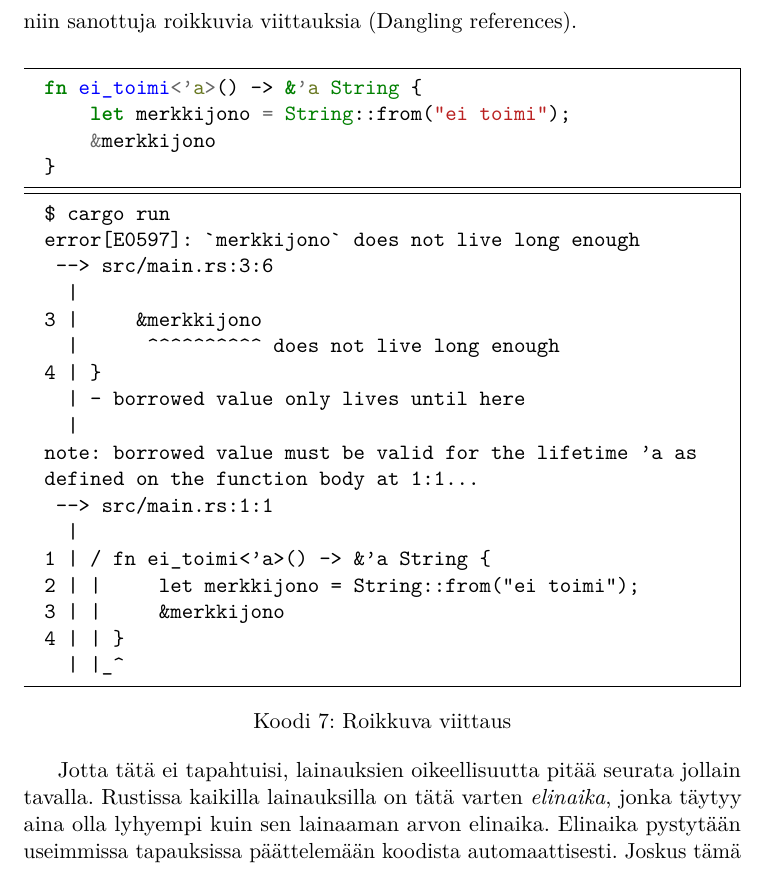
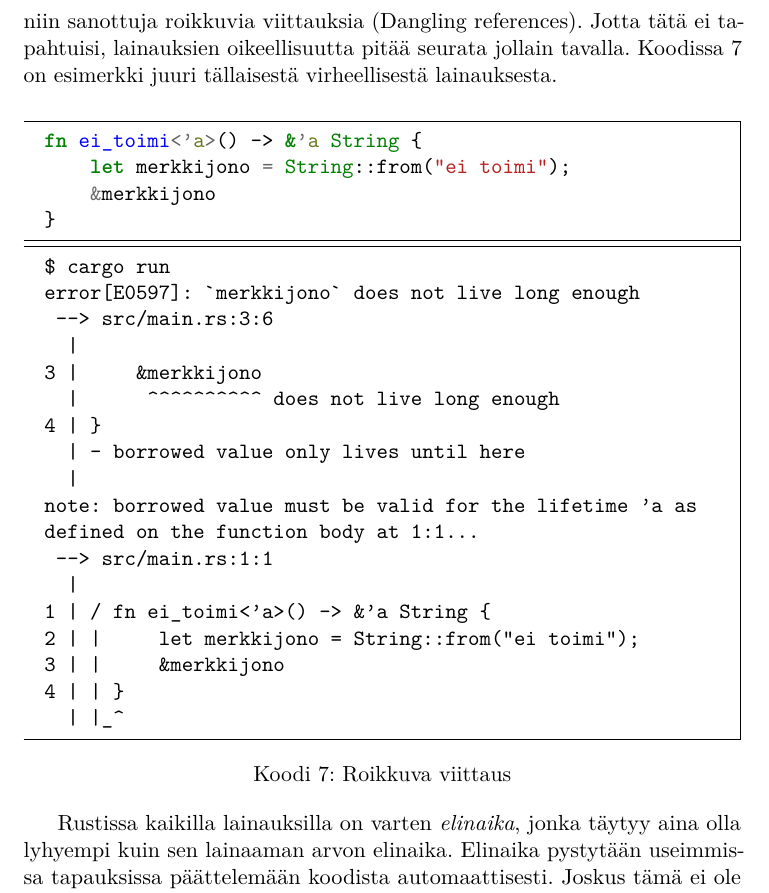
Before and after one commit to PeliSemma/Tutkielma, a LaTeX document (tutkielma.tex): part of page 9 of 15, cut so that both start at the same text. Compiled offline with pdfLaTeX.

Commit message:
Viittaus danglinkiin.

```diff
--- a/tutkielma.tex
+++ b/tutkielma.tex
@@ -300,7 +300,7 @@ is also borrowed as immutable
 %$
 \end{caplab}
 
-Kuten jo aiemmin mainittiin, arvot vapautetaan aina silloin kun niiden omistajat poistuvat näkyvyysalueiltansa. Vapauttamisen jälkeen kaikki arvoon liittyvät lainaukset osoittaisivat vapautettuun muistiin eli ne olisivat niin sanottuja roikkuvia viittauksia (Dangling references).
+Kuten jo aiemmin mainittiin, arvot vapautetaan aina silloin kun niiden omistajat poistuvat näkyvyysalueiltansa. Vapauttamisen jälkeen kaikki arvoon liittyvät lainaukset osoittaisivat vapautettuun muistiin eli ne olisivat niin sanottuja roikkuvia viittauksia (Dangling references). Jotta tätä ei tapahtuisi, lainauksien oikeellisuutta pitää seurata jollain tavalla. Koodissa \ref{dangling} on esimerkki juuri tällaisestä virheellisestä lainauksesta.
 
 \begin{caplab}{dangling}{Roikkuva viittaus}
 \begin{code}{rust}
@@ -332,7 +332,7 @@ defined on the function body at 1:1...
 %$
 \end{caplab}
 
-Jotta tätä ei tapahtuisi, lainauksien oikeellisuutta pitää seurata jollain tavalla. Rustissa kaikilla lainauksilla on tätä varten \textit{elinaika}, jonka täytyy aina olla lyhyempi kuin sen lainaaman arvon elinaika. Elinaika pystytään useimmissa tapauksissa päättelemään koodista automaattisesti. Joskus tämä ei ole kuitenkaan mahdollista, jolloin ohjelmoijan täytyy merkata se koodissa erillisellä elinaikamerkillä. Esimerkissä \ref{lifetimes} on kaksi funktiota. Ensimmäisessä ei ole elinaikamerkintää, jonka takia Rust ei tiedä kummasta lainauksesta palautusarvona oleva lainaus tulee. Elinaikamerkatussa versiossa taas elinaikamerkintä yhdistää parametrin $b$ elinajan palautusarvon elinaikaan, jolloin Rust tietää kuinka pitkää palautusarvoa voi käyttää.
+Rustissa kaikilla lainauksilla on  varten \textit{elinaika}, jonka täytyy aina olla lyhyempi kuin sen lainaaman arvon elinaika. Elinaika pystytään useimmissa tapauksissa päättelemään koodista automaattisesti. Joskus tämä ei ole kuitenkaan mahdollista, jolloin ohjelmoijan täytyy merkata se koodissa erillisellä elinaikamerkillä. Esimerkissä \ref{lifetimes} on kaksi funktiota. Ensimmäisessä ei ole elinaikamerkintää, jonka takia Rust ei tiedä kummasta lainauksesta palautusarvona oleva lainaus tulee. Elinaikamerkatussa versiossa taas elinaikamerkintä yhdistää parametrin $b$ elinajan palautusarvon elinaikaan, jolloin Rust tietää kuinka pitkää palautusarvoa voi käyttää.
 
 \begin{caplab}{lifetimes}{Elinaikamerkinnän tarpeellisuus}
 \begin{code}{rust}
```
